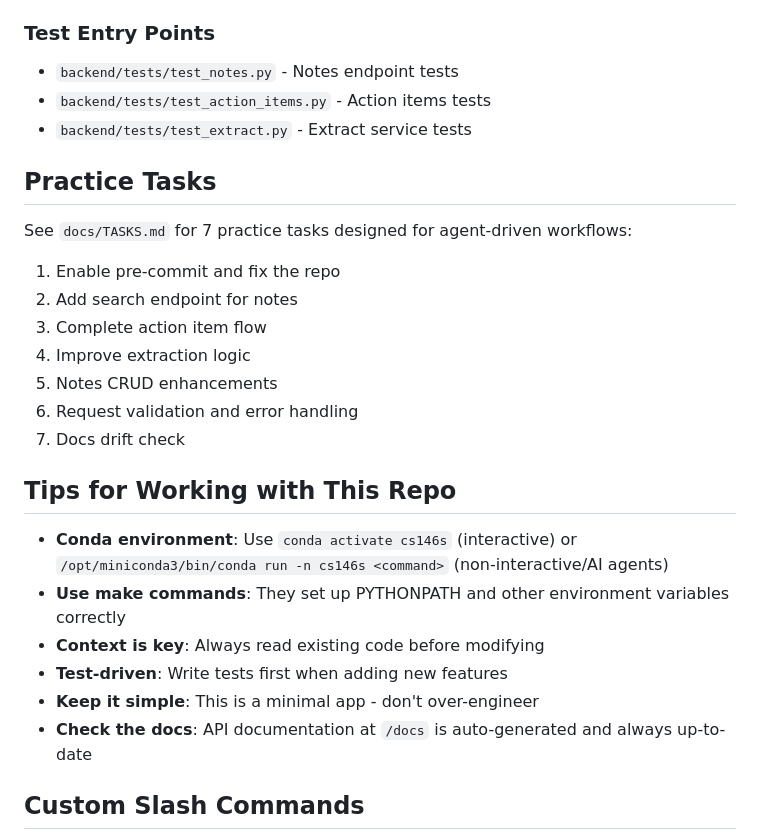
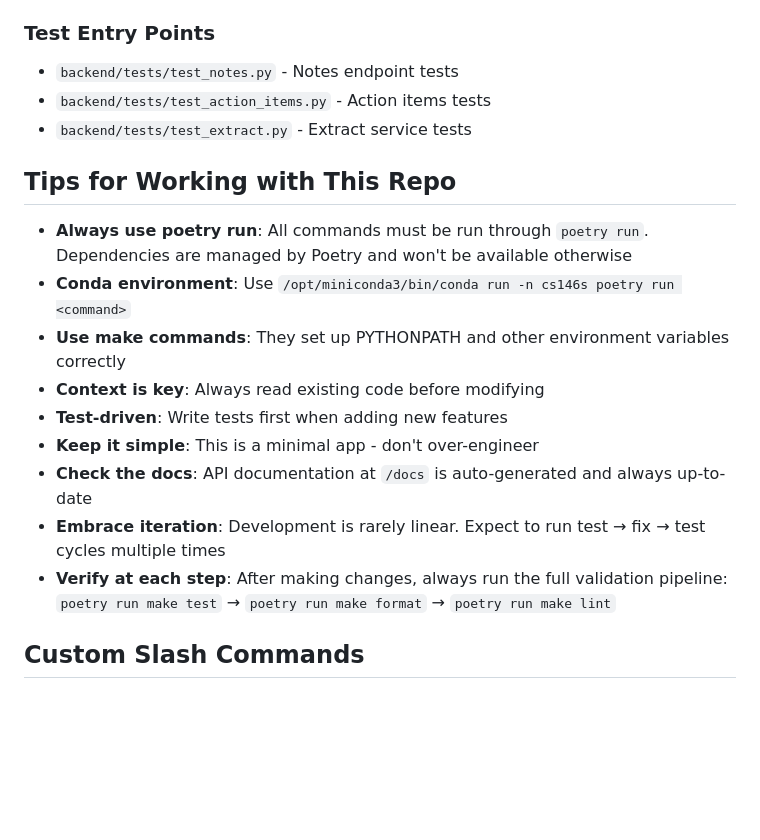
Before and after one commit to fEyebrow/modern-software-dev-assignments, a Markdown page: week4/CLAUDE.md, the part around one of its changes. Drawn GitHub-style; blank space fills up the shorter version.

```diff
--- a/week4/CLAUDE.md
+++ b/week4/CLAUDE.md
@@ -180,25 +161,17 @@ make seed
 - `backend/tests/test_action_items.py` - Action items tests
 - `backend/tests/test_extract.py` - Extract service tests
 
-## Practice Tasks
-
-See `docs/TASKS.md` for 7 practice tasks designed for agent-driven workflows:
-1. Enable pre-commit and fix the repo
-2. Add search endpoint for notes
-3. Complete action item flow
-4. Improve extraction logic
-5. Notes CRUD enhancements
-6. Request validation and error handling
-7. Docs drift check
-
 ## Tips for Working with This Repo
 
-- **Conda environment**: Use `conda activate cs146s` (interactive) or `/opt/miniconda3/bin/conda run -n cs146s <command>` (non-interactive/AI agents)
+- **Always use poetry run**: All commands must be run through `poetry run`. Dependencies are managed by Poetry and won't be available otherwise
+- **Conda environment**: Use `/opt/miniconda3/bin/conda run -n cs146s poetry run <command>`
 - **Use make commands**: They set up PYTHONPATH and other environment variables correctly
 - **Context is key**: Always read existing code before modifying
 - **Test-driven**: Write tests first when adding new features
 - **Keep it simple**: This is a minimal app - don't over-engineer
 - **Check the docs**: API documentation at `/docs` is auto-generated and always up-to-date
+- **Embrace iteration**: Development is rarely linear. Expect to run test → fix → test cycles multiple times
+- **Verify at each step**: After making changes, always run the full validation pipeline: `poetry run make test` → `poetry run make format` → `poetry run make lint`
 
 ## Custom Slash Commands
 
```
Also changed, not shown: other parts of week4/CLAUDE.md (+39 -58 lines).
